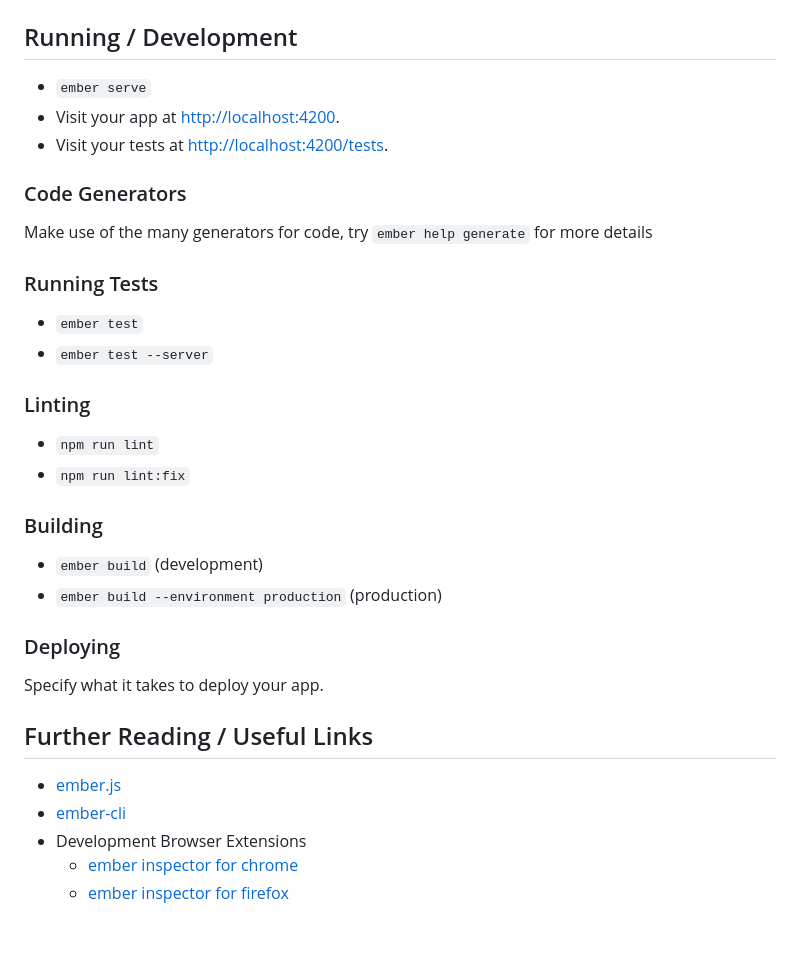
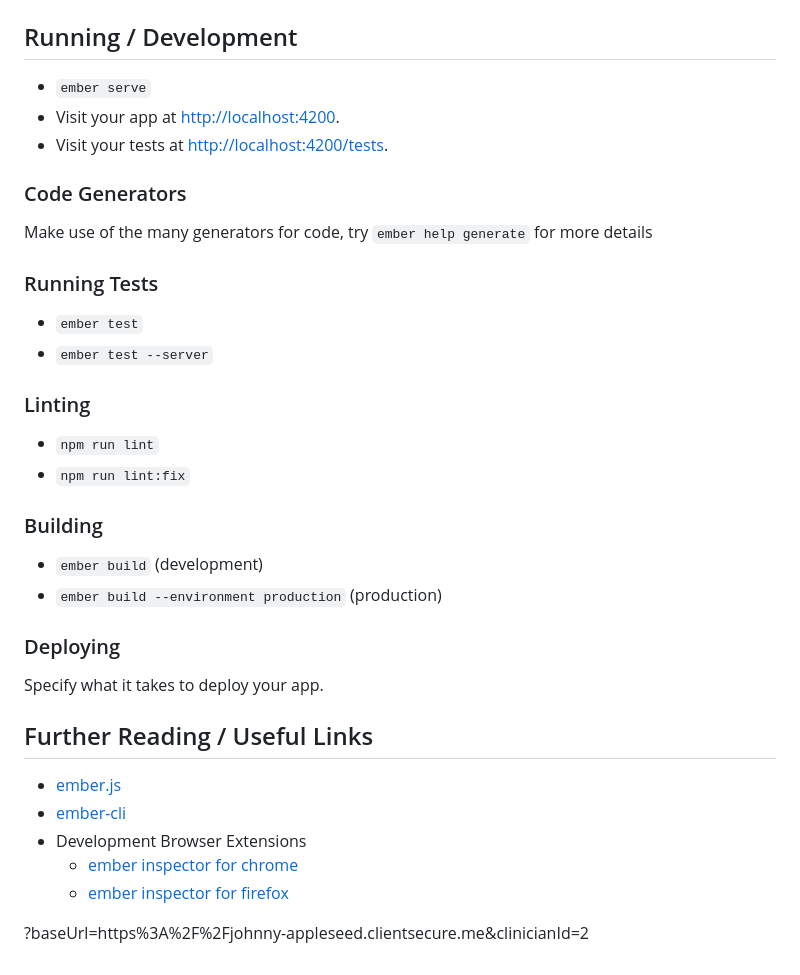
Before and after one commit to pzubar/scheduling-widget, a Markdown page: README.md, the part around the change printed below. GitHub-like rendering; blank space fills up the shorter version.

```diff
--- a/README.md
+++ b/README.md
@@ -20,9 +44,9 @@ You will need the following things properly installed on your computer.
 
 ## Running / Development
 
-* `ember serve`
-* Visit your app at [http://localhost:4200](http://localhost:4200).
-* Visit your tests at [http://localhost:4200/tests](http://localhost:4200/tests).
+- `ember serve`
+- Visit your app at [http://localhost:4200](http://localhost:4200).
+- Visit your tests at [http://localhost:4200/tests](http://localhost:4200/tests).
 
 ### Code Generators
 
@@ -30,18 +54,18 @@ Make use of the many generators for code, try `ember help generate` for more det
 
 ### Running Tests
 
-* `ember test`
-* `ember test --server`
+- `ember test`
+- `ember test --server`
 
 ### Linting
 
-* `npm run lint`
-* `npm run lint:fix`
+- `npm run lint`
+- `npm run lint:fix`
 
 ### Building
 
-* `ember build` (development)
-* `ember build --environment production` (production)
+- `ember build` (development)
+- `ember build --environment production` (production)
 
 ### Deploying
 
@@ -49,8 +73,10 @@ Specify what it takes to deploy your app.
 
 ## Further Reading / Useful Links
 
-* [ember.js](https://emberjs.com/)
-* [ember-cli](https://ember-cli.com/)
-* Development Browser Extensions
-  * [ember inspector for chrome](https://chrome.google.com/webstore/detail/ember-inspector/bmdblncegkenkacieihfhpjfppoconhi)
-  * [ember inspector for firefox](https://addons.mozilla.org/en-US/firefox/addon/ember-inspector/)
+- [ember.js](https://emberjs.com/)
+- [ember-cli](https://ember-cli.com/)
+- Development Browser Extensions
+  - [ember inspector for chrome](https://chrome.google.com/webstore/detail/ember-inspector/bmdblncegkenkacieihfhpjfppoconhi)
+  - [ember inspector for firefox](https://addons.mozilla.org/en-US/firefox/addon/ember-inspector/)
+
+?baseUrl=https%3A%2F%2Fjohnny-appleseed.clientsecure.me&clinicianId=2
```
Also changed, not shown: other parts of README.md (+33 -9 lines), screenshots/locations.png (added), screenshots/services.png (added), 4 other files.
